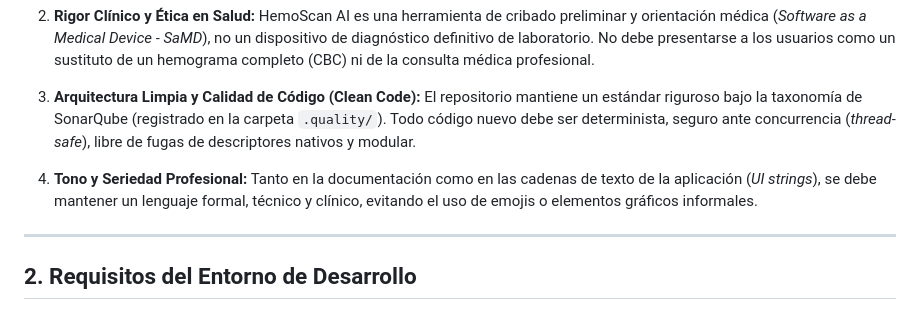
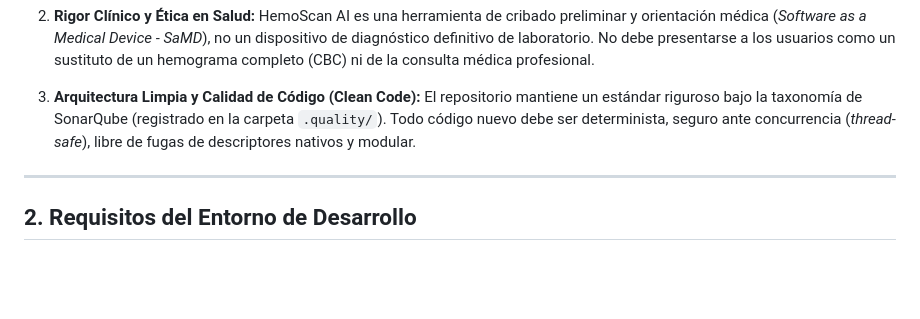
Before and after one commit to cmaquera/HemoScan, a Markdown page: CONTRIBUTING.md, the part around the change. Drawn GitHub-style; blank space fills up the shorter version.

```diff
--- a/CONTRIBUTING.md
+++ b/CONTRIBUTING.md
@@ -16,9 +16,6 @@ Toda contribución —desde mejoras en la arquitectura, optimizaciones de modelo
 
 3. **Arquitectura Limpia y Calidad de Código (Clean Code):**
    El repositorio mantiene un estándar riguroso bajo la taxonomía de SonarQube (registrado en la carpeta `.quality/`). Todo código nuevo debe ser determinista, seguro ante concurrencia (*thread-safe*), libre de fugas de descriptores nativos y modular.
-
-4. **Tono y Seriedad Profesional:**
-   Tanto en la documentación como en las cadenas de texto de la aplicación (*UI strings*), se debe mantener un lenguaje formal, técnico y clínico, evitando el uso de emojis o elementos gráficos informales.
 
 ---
 
```
